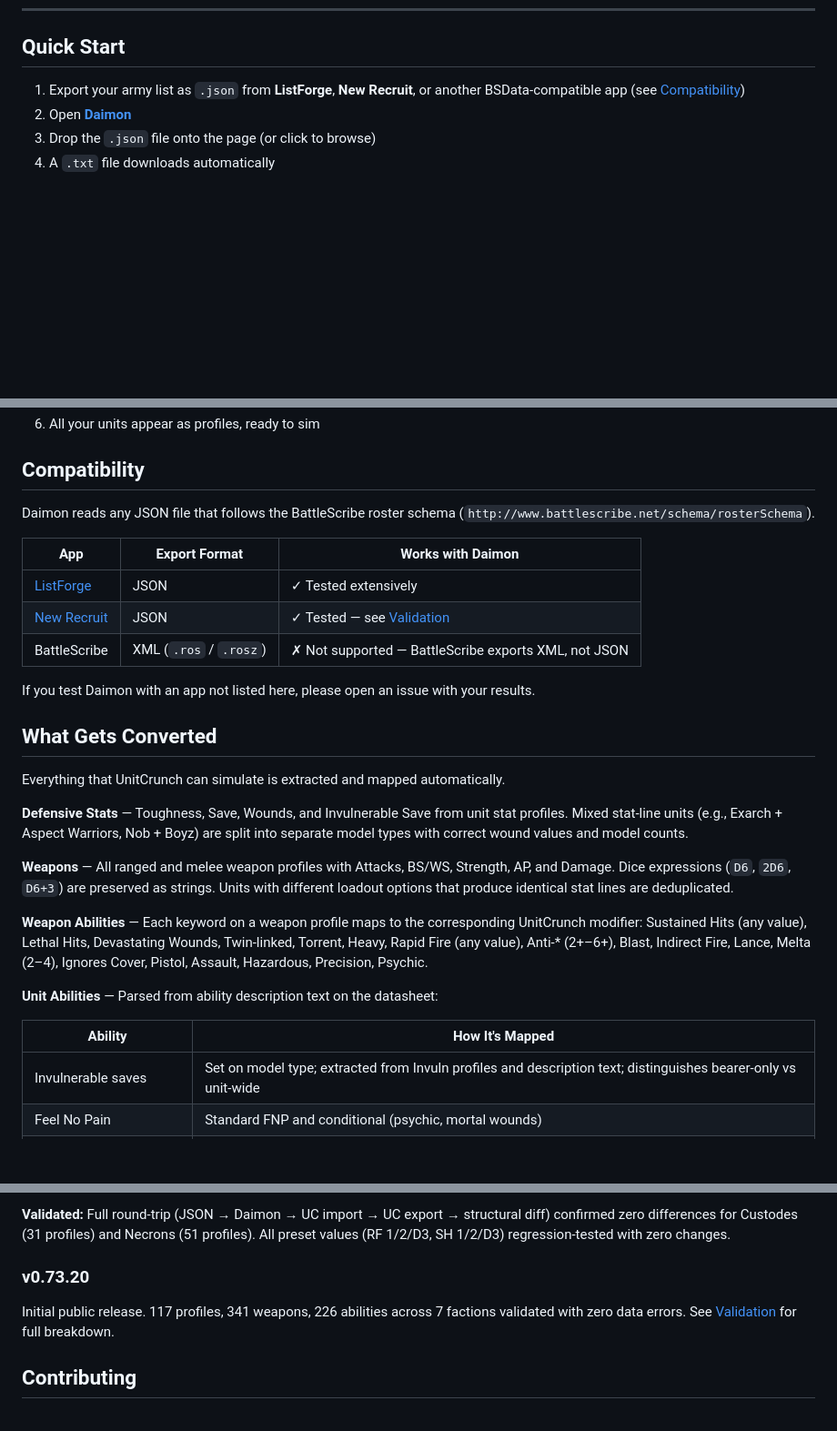
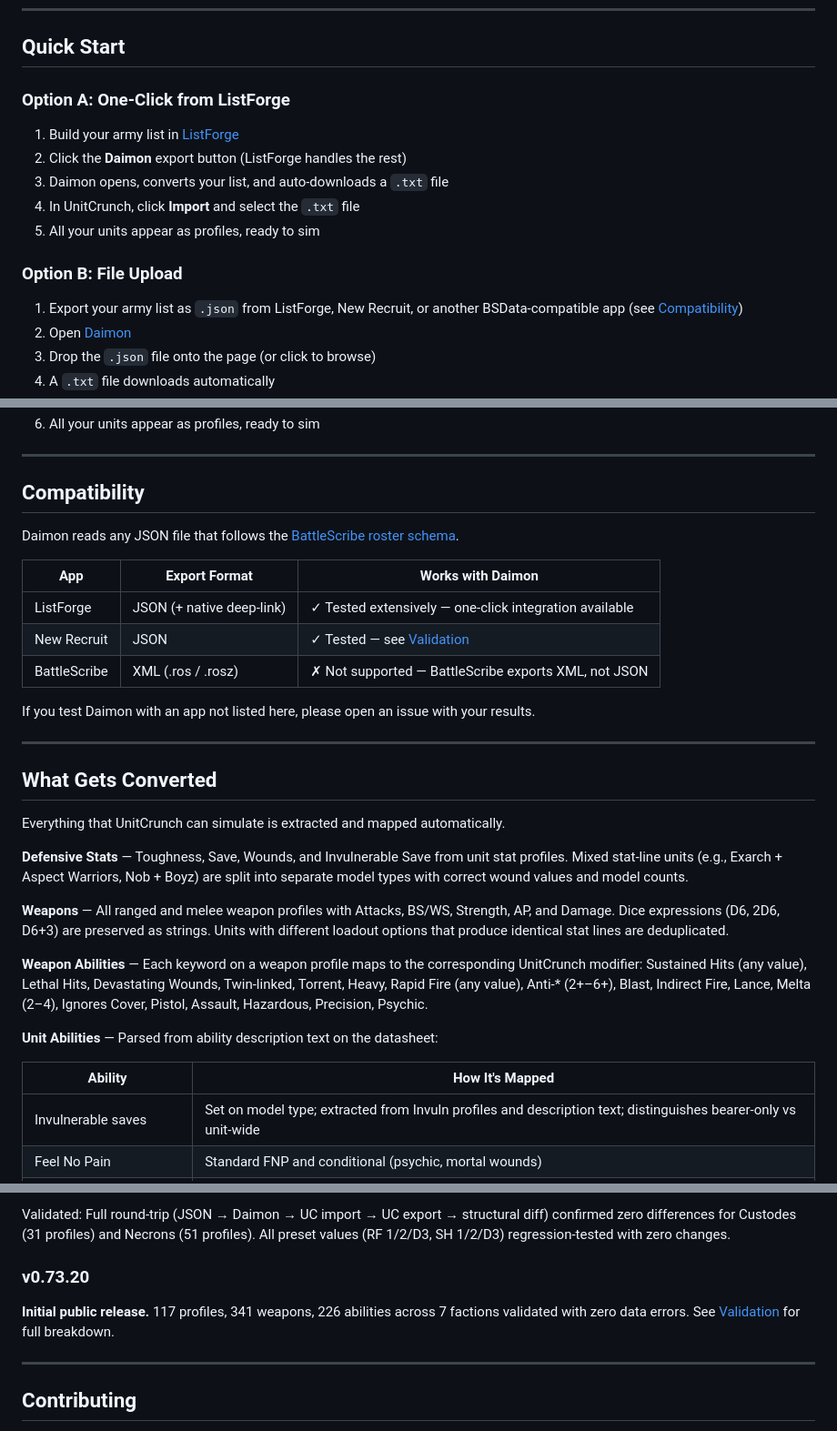
Before and after one commit to LostWhen/daimon, a Markdown page: README.md, 3 parts joined by grey strips. Shown at 91% size. GitHub-like rendering; blank space fills up the shorter version.

```diff
--- a/README.md
+++ b/README.md
@@ -12,7 +12,15 @@ No server, no account, no data leaves your browser. Drop a file in, get a file o
 
 ## Quick Start
 
-1. Export your army list as `.json` from **ListForge**, **New Recruit**, or another BSData-compatible app (see [Compatibility](#compatibility))
-2. Open **[Daimon](https://lostwhen.github.io/daimon/)**
+### Option A: One-Click from ListForge
+1. Build your army list in [ListForge](https://listforge.club)
+2. Click the **Daimon** export button (ListForge handles the rest)
+3. Daimon opens, converts your list, and auto-downloads a `.txt` file
+4. In UnitCrunch, click **Import** and select the `.txt` file
+5. All your units appear as profiles, ready to sim
+
+### Option B: File Upload
+1. Export your army list as `.json` from ListForge, New Recruit, or another BSData-compatible app (see [Compatibility](#compatibility))
+2. Open [Daimon](https://lostwhen.github.io/daimon/)
 3. Drop the `.json` file onto the page (or click to browse)
 4. A `.txt` file downloads automatically
@@ -20,16 +28,20 @@ No server, no account, no data leaves your browser. Drop a file in, get a file o
 6. All your units appear as profiles, ready to sim
+
+---
 
 ## Compatibility
 
-Daimon reads any JSON file that follows the BattleScribe roster schema (`http://www.battlescribe.net/schema/rosterSchema`).
+Daimon reads any JSON file that follows the [BattleScribe roster schema](http://www.battlescribe.net/schema/rosterSchema).
 
 | App | Export Format | Works with Daimon |
-|-----|-------------|-------------------|
-| [ListForge](https://listforge.club) | JSON | ✓ Tested extensively |
-| [New Recruit](https://www.newrecruit.eu/) | JSON | ✓ Tested — see [Validation](#validation) |
-| BattleScribe | XML (`.ros` / `.rosz`) | ✗ Not supported — BattleScribe exports XML, not JSON |
+|---|---|---|
+| ListForge | JSON (+ native deep-link) | ✓ Tested extensively — one-click integration available |
+| New Recruit | JSON | ✓ Tested — see [Validation](#validation) |
+| BattleScribe | XML (.ros / .rosz) | ✗ Not supported — BattleScribe exports XML, not JSON |
 
 If you test Daimon with an app not listed here, please open an issue with your results.
+
+---
 
 ## What Gets Converted
 
@@ -37,14 +49,14 @@ Everything that UnitCrunch can simulate is extracted and mapped automatically.
 
 **Defensive Stats** — Toughness, Save, Wounds, and Invulnerable Save from unit stat profiles. Mixed stat-line units (e.g., Exarch + Aspect Warriors, Nob + Boyz) are split into separate model types with correct wound values and model counts.
 
-**Weapons** — All ranged and melee weapon profiles with Attacks, BS/WS, Strength, AP, and Damage. Dice expressions (`D6`, `2D6`, `D6+3`) are preserved as strings. Units with different loadout options that produce identical stat lines are deduplicated.
+**Weapons** — All ranged and melee weapon profiles with Attacks, BS/WS, Strength, AP, and Damage. Dice expressions (D6, 2D6, D6+3) are preserved as strings. Units with different loadout options that produce identical stat lines are deduplicated.
 
 **Weapon Abilities** — Each keyword on a weapon profile maps to the corresponding UnitCrunch modifier: Sustained Hits (any value), Lethal Hits, Devastating Wounds, Twin-linked, Torrent, Heavy, Rapid Fire (any value), Anti-\* (2+–6+), Blast, Indirect Fire, Lance, Melta (2–4), Ignores Cover, Pistol, Assault, Hazardous, Precision, Psychic.
 
 **Unit Abilities** — Parsed from ability description text on the datasheet:
 
 | Ability | How It's Mapped |
-|---------|----------------|
+|---|---|
 | Invulnerable saves | Set on model type; extracted from Invuln profiles and description text; distinguishes bearer-only vs unit-wide |
 | Feel No Pain | Standard FNP and conditional (psychic, mortal wounds) |
 | Rerolls (hit/wound) | Reroll 1s and reroll all failed; leader aura patterns detected |
@@ -180,9 +234,10 @@ The fix adds dynamic fallback branches that construct the correct UnitCrunch abi
 
-**Validated:** Full round-trip (JSON → Daimon → UC import → UC export → structural diff) confirmed zero differences for Custodes (31 profiles) and Necrons (51 profiles). All preset values (RF 1/2/D3, SH 1/2/D3) regression-tested with zero changes.
+Validated: Full round-trip (JSON → Daimon → UC import → UC export → structural diff) confirmed zero differences for Custodes (31 profiles) and Necrons (51 profiles). All preset values (RF 1/2/D3, SH 1/2/D3) regression-tested with zero changes.
 
 ### v0.73.20
+**Initial public release.** 117 profiles, 341 weapons, 226 abilities across 7 factions validated with zero data errors. See [Validation](#validation) for full breakdown.
 
-Initial public release. 117 profiles, 341 weapons, 226 abilities across 7 factions validated with zero data errors. See [Validation](#validation) for full breakdown.
+---
 
 ## Contributing
 
```
Also changed, not shown: other parts of README.md (+84 -38 lines).
